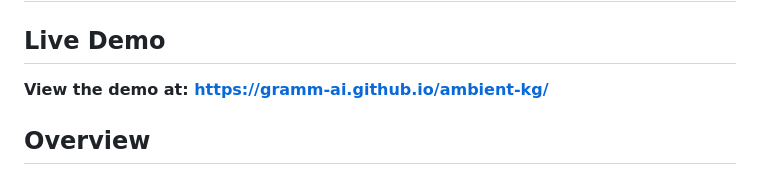
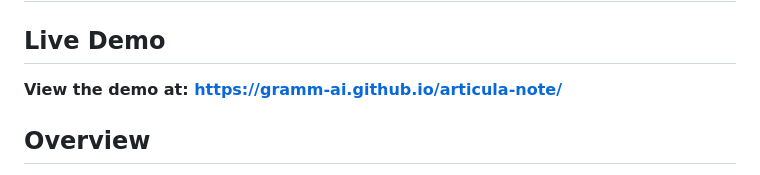
Before and after one commit to gramm-ai/articula-chat-kg, a Markdown page: README.md, the part around the change. GitHub-like rendering.

```diff
--- a/README.md
+++ b/README.md
@@ -2,7 +2,7 @@
 
 ## Live Demo
 
-**View the demo at: https://gramm-ai.github.io/ambient-kg/**
+**View the demo at: https://gramm-ai.github.io/articula-note/**
 
 ## Overview
 
```
